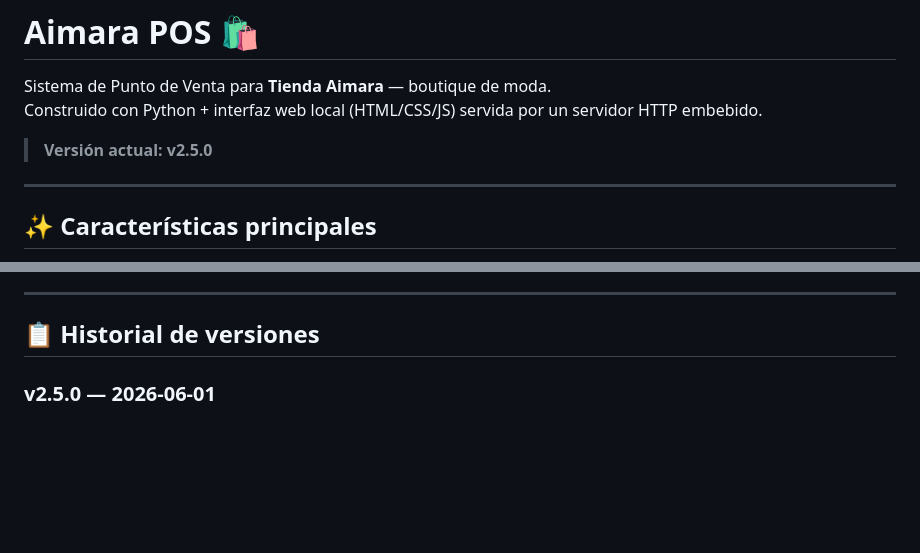
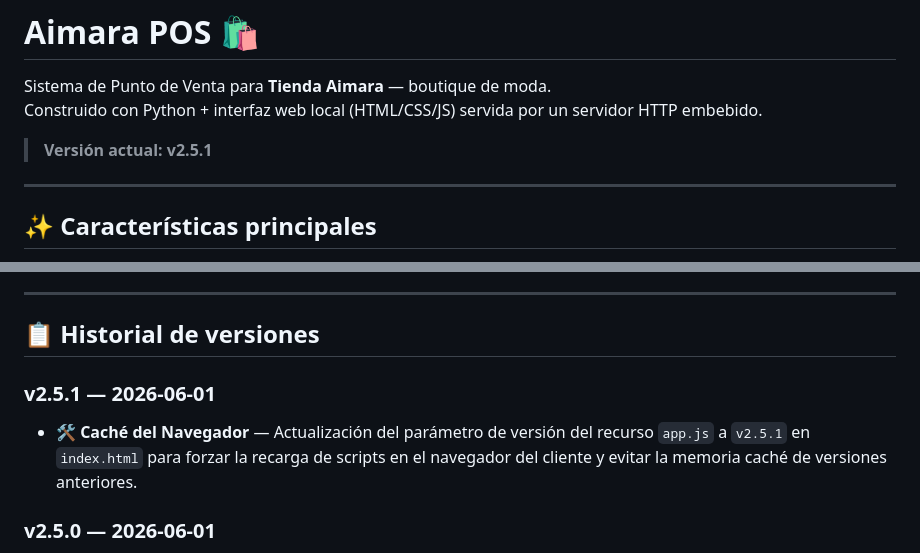
Before and after one commit to Itemt/TiendaAimara, a Markdown page: README.md, 2 parts joined by grey strips. Rendered like a GitHub page; blank space fills up the shorter version.

Commit message:
docs: actualizar README para v2.5.1

```diff
--- a/README.md
+++ b/README.md
@@ -3,7 +3,7 @@
 Sistema de Punto de Venta para **Tienda Aimara** — boutique de moda.
 Construido con Python + interfaz web local (HTML/CSS/JS) servida por un servidor HTTP embebido.
 
-> **Versión actual: v2.5.0**
+> **Versión actual: v2.5.1**
 
 ---
 
@@ -69,6 +69,9 @@ Requiere Python 3.9+ y PyInstaller instalado. El ejecutable queda en `dist/Aimar
 ---
 
 ## 📋 Historial de versiones
+
+### v2.5.1 — 2026-06-01
+- 🛠️ **Caché del Navegador** — Actualización del parámetro de versión del recurso `app.js` a `v2.5.1` en `index.html` para forzar la recarga de scripts en el navegador del cliente y evitar la memoria caché de versiones anteriores.
 
 ### v2.5.0 — 2026-06-01
 - ✅ **IVA y Políticas** — Agregado IVA del 19% calculado e incluido en el total de la factura. Actualizadas las políticas de cambio impresas en la factura.
```
